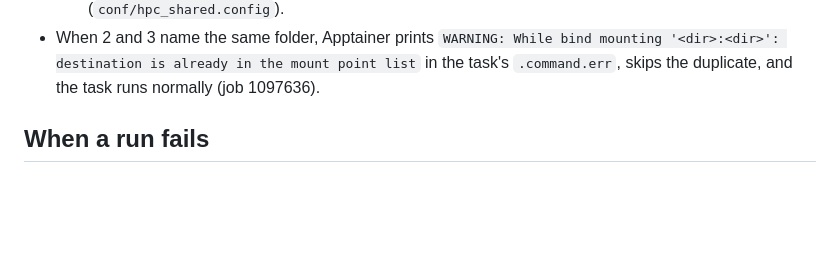
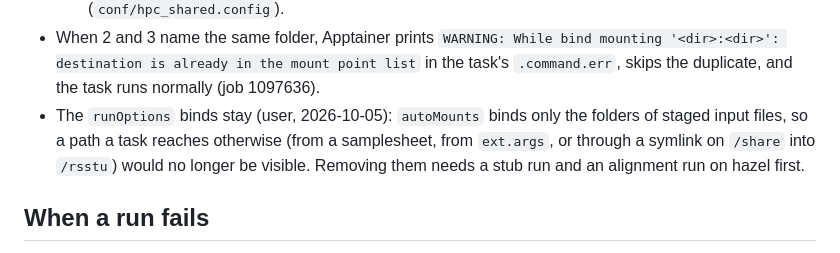
Before and after one commit to sawers-rellan-labs/zealgt, a Markdown page: docs/running.md, the part around the change. GitHub-like rendering; blank space fills up the shorter version.

Commit message:
Running: keep the runOptions binds despite the duplicate-mount warning (user)
Co-Authored-By: Claude Opus 5.5 <noreply@anthropic.com>

```diff
--- a/docs/running.md
+++ b/docs/running.md
@@ -38,6 +38,9 @@ Two layers of Apptainer containers, each seeing only the host paths bound into i
 - When 2 and 3 name the same folder, Apptainer prints `WARNING: While bind mounting '<dir>:<dir>': destination is
 already in the mount point list` in the task's `.command.err`, skips the duplicate, and the task runs normally
   (job 1097636).
+- The `runOptions` binds stay (user, 2026-10-05): `autoMounts` binds only the folders of staged input files, so a
+  path a task reaches otherwise (from a samplesheet, from `ext.args`, or through a symlink on `/share` into `/rsstu`)
+  would no longer be visible. Removing them needs a stub run and an alignment run on hazel first.
 
 ## When a run fails
 
```
